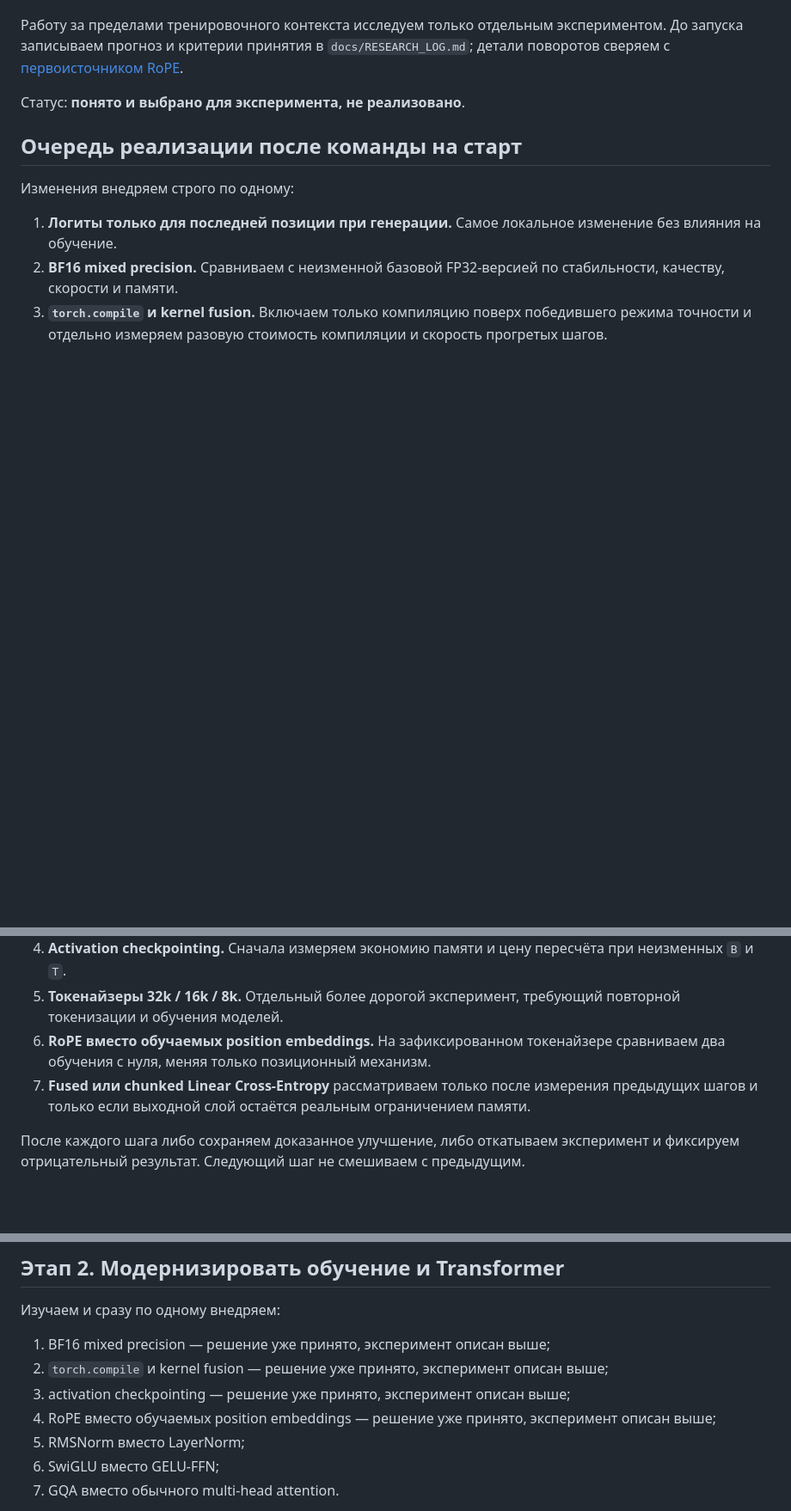
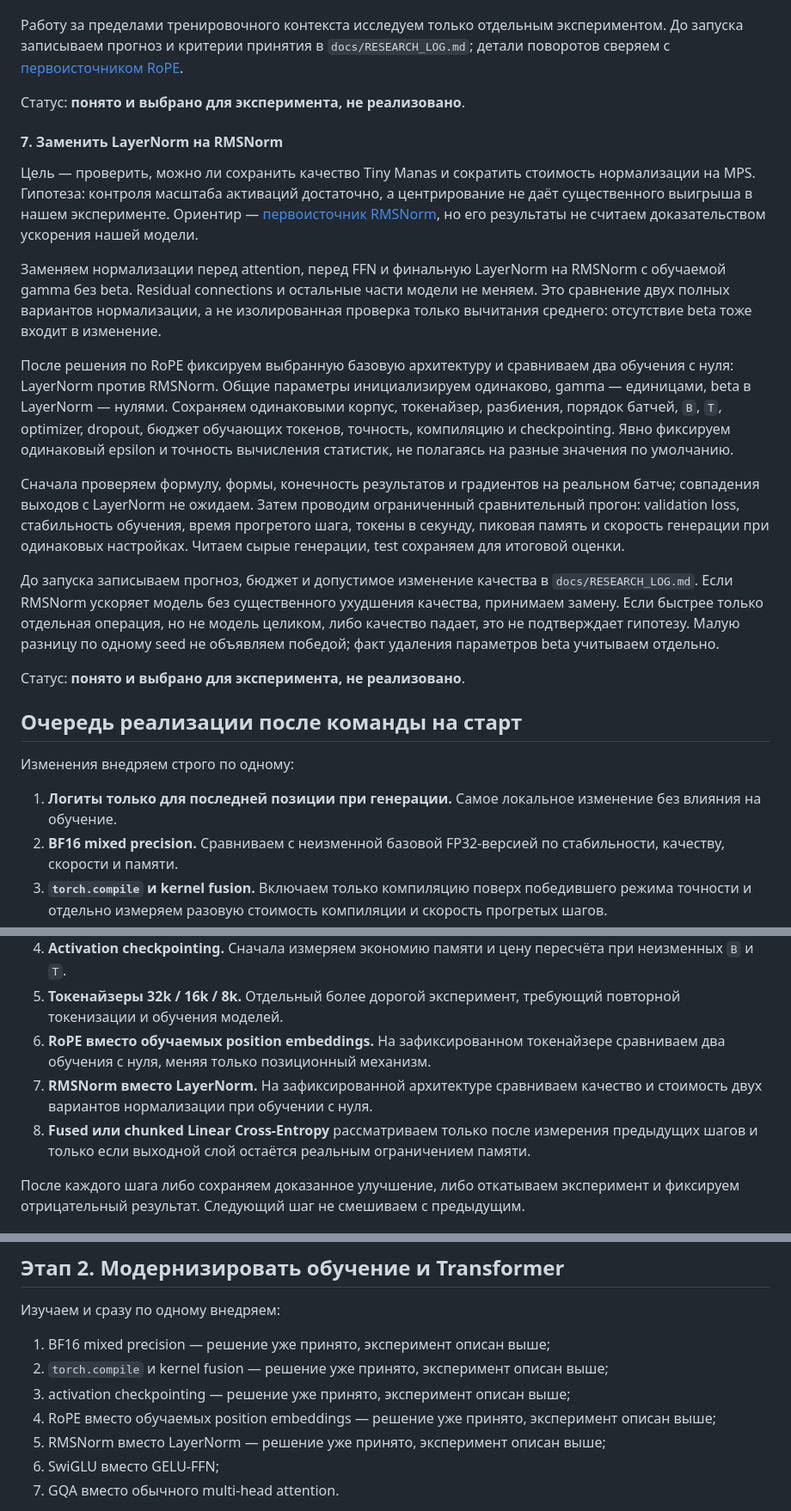
Before and after one commit to nik1t7n/tiny-manas, a Markdown page: LEARNING_ROADMAP.md, 3 parts joined by grey strips. Shown at 86% size. Drawn GitHub-style; blank space fills up the shorter version.

Commit message:
docs(roadmap): add RMSNorm comparison experiment
Define a controlled LayerNorm versus RMSNorm training comparison after RoPE, with matched initialization and numerical settings plus quality and MPS performance criteria.

```diff
--- a/LEARNING_ROADMAP.md
+++ b/LEARNING_ROADMAP.md
@@ -148,6 +148,20 @@
 
 Статус: **понято и выбрано для эксперимента, не реализовано**.
 
+#### 7. Заменить LayerNorm на RMSNorm
+
+Цель — проверить, можно ли сохранить качество Tiny Manas и сократить стоимость нормализации на MPS. Гипотеза: контроля масштаба активаций достаточно, а центрирование не даёт существенного выигрыша в нашем эксперименте. Ориентир — [первоисточник RMSNorm](https://arxiv.org/abs/1910.07467), но его результаты не считаем доказательством ускорения нашей модели.
+
+Заменяем нормализации перед attention, перед FFN и финальную LayerNorm на RMSNorm с обучаемой gamma без beta. Residual connections и остальные части модели не меняем. Это сравнение двух полных вариантов нормализации, а не изолированная проверка только вычитания среднего: отсутствие beta тоже входит в изменение.
+
+После решения по RoPE фиксируем выбранную базовую архитектуру и сравниваем два обучения с нуля: LayerNorm против RMSNorm. Общие параметры инициализируем одинаково, gamma — единицами, beta в LayerNorm — нулями. Сохраняем одинаковыми корпус, токенайзер, разбиения, порядок батчей, `B`, `T`, optimizer, dropout, бюджет обучающих токенов, точность, компиляцию и checkpointing. Явно фиксируем одинаковый epsilon и точность вычисления статистик, не полагаясь на разные значения по умолчанию.
+
+Сначала проверяем формулу, формы, конечность результатов и градиентов на реальном батче; совпадения выходов с LayerNorm не ожидаем. Затем проводим ограниченный сравнительный прогон: validation loss, стабильность обучения, время прогретого шага, токены в секунду, пиковая память и скорость генерации при одинаковых настройках. Читаем сырые генерации, test сохраняем для итоговой оценки.
+
+До запуска записываем прогноз, бюджет и допустимое изменение качества в `docs/RESEARCH_LOG.md`. Если RMSNorm ускоряет модель без существенного ухудшения качества, принимаем замену. Если быстрее только отдельная операция, но не модель целиком, либо качество падает, это не подтверждает гипотезу. Малую разницу по одному seed не объявляем победой; факт удаления параметров beta учитываем отдельно.
+
+Статус: **понято и выбрано для эксперимента, не реализовано**.
+
 ## Очередь реализации после команды на старт
 
 Изменения внедряем строго по одному:
@@ -158,7 +172,8 @@
 4. **Activation checkpointing.** Сначала измеряем экономию памяти и цену пересчёта при неизменных `B` и `T`.
 5. **Токенайзеры 32k / 16k / 8k.** Отдельный более дорогой эксперимент, требующий повторной токенизации и обучения моделей.
 6. **RoPE вместо обучаемых position embeddings.** На зафиксированном токенайзере сравниваем два обучения с нуля, меняя только позиционный механизм.
-7. **Fused или chunked Linear Cross-Entropy** рассматриваем только после измерения предыдущих шагов и только если выходной слой остаётся реальным ограничением памяти.
+7. **RMSNorm вместо LayerNorm.** На зафиксированной архитектуре сравниваем качество и стоимость двух вариантов нормализации при обучении с нуля.
+8. **Fused или chunked Linear Cross-Entropy** рассматриваем только после измерения предыдущих шагов и только если выходной слой остаётся реальным ограничением памяти.
 
 После каждого шага либо сохраняем доказанное улучшение, либо откатываем эксперимент и фиксируем отрицательный результат. Следующий шаг не смешиваем с предыдущим.
 
@@ -180,7 +195,7 @@
 2. `torch.compile` и kernel fusion — решение уже принято, эксперимент описан выше;
 3. activation checkpointing — решение уже принято, эксперимент описан выше;
 4. RoPE вместо обучаемых position embeddings — решение уже принято, эксперимент описан выше;
-5. RMSNorm вместо LayerNorm;
+5. RMSNorm вместо LayerNorm — решение уже принято, эксперимент описан выше;
 6. SwiGLU вместо GELU-FFN;
 7. GQA вместо обычного multi-head attention.
 
```
